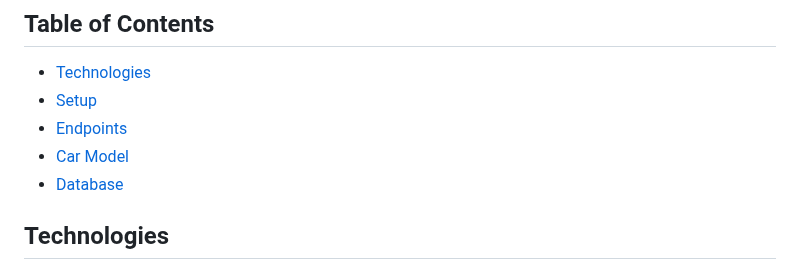
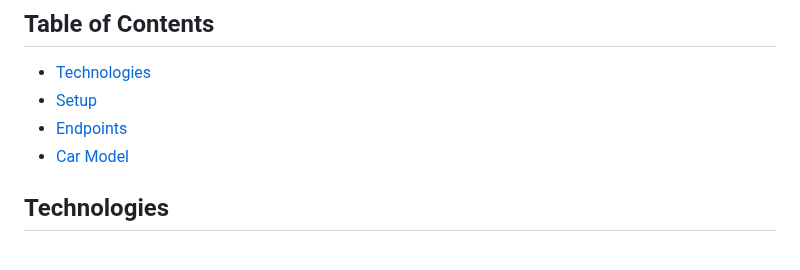
Before and after one commit to Globodain/2024-1-PL01-KA121-VET-000215917, a Markdown page: README.MD, the part around the change. Rendered like a GitHub page.

Commit message:
refactor: Remove database section from README

```diff
--- a/README.MD
+++ b/README.MD
@@ -8,7 +8,6 @@ This project is a FastAPI-based web service designed to manage car-related data
 - [Setup](#setup)
 - [Endpoints](#api-endpoints)
 - [Car Model](#car-model)
-- [Database](#database)
 
 ## Technologies
 
```
